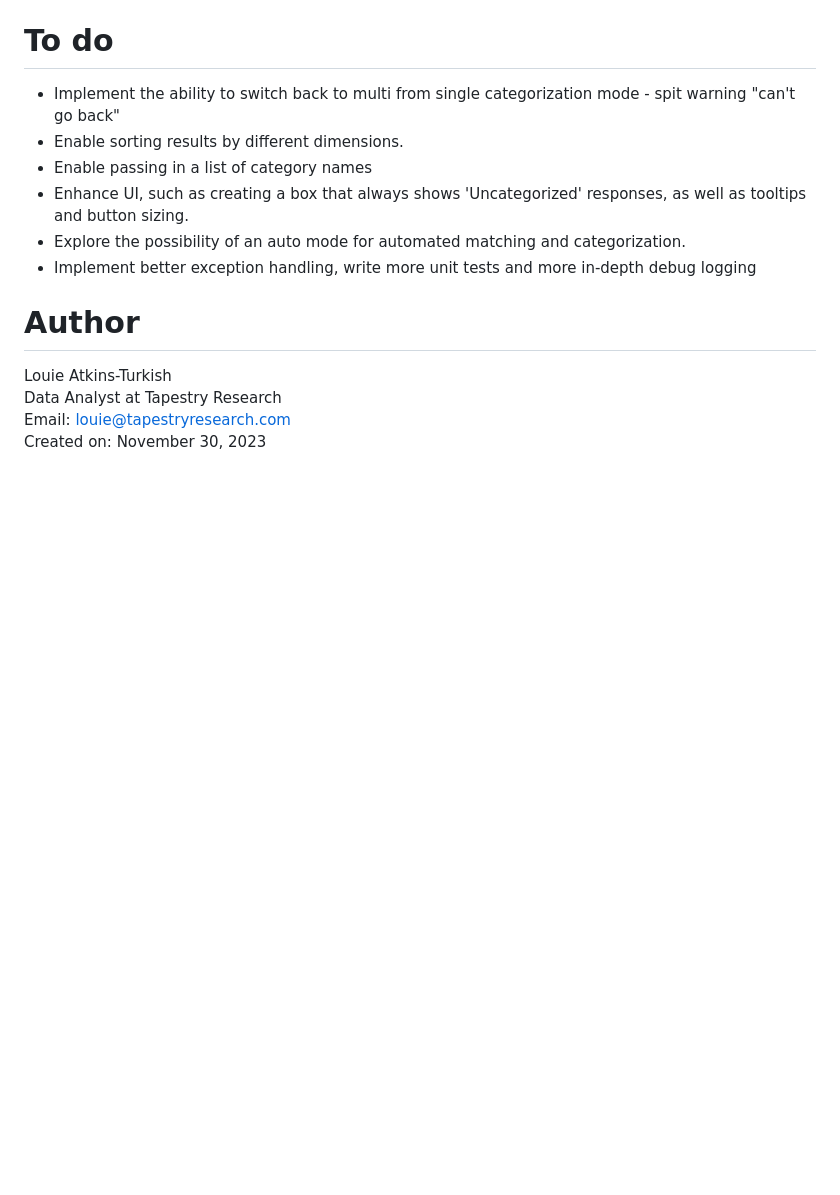
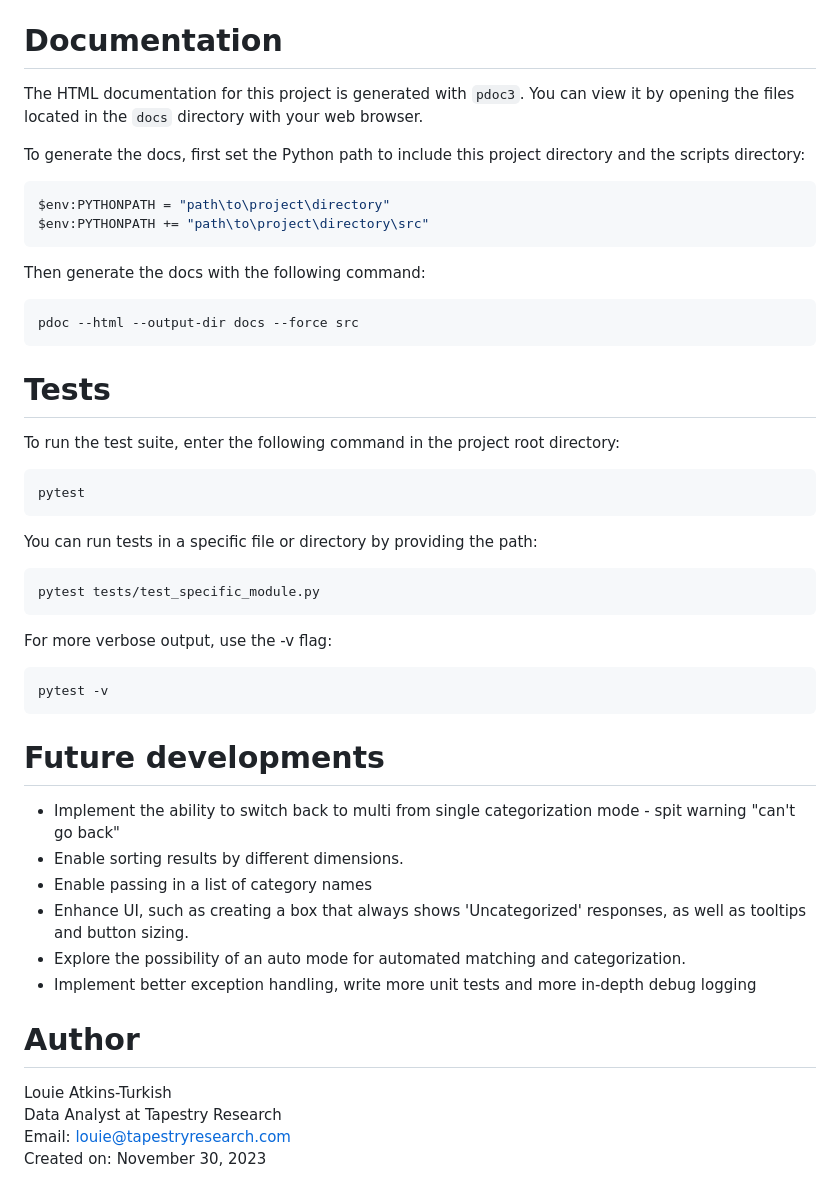
Before and after one commit to Loubrains/FuzzyMatcher, a Markdown page: README.md, the part around the change. Rendered like a GitHub page; blank space fills up the shorter version.

````diff
--- a/README.md
+++ b/README.md
@@ -59,7 +59,45 @@ python src/main.py
   - Accepts only `.json` files.
   - These files must have been previously saved from this app.
 
-# To do
+# Documentation
+
+The HTML documentation for this project is generated with `pdoc3`.
+You can view it by opening the files located in the `docs` directory with your web browser.
+
+To generate the docs, first set the Python path to include this project directory and the scripts directory:
+
+```powershell
+$env:PYTHONPATH = "path\to\project\directory"
+$env:PYTHONPATH += "path\to\project\directory\src"
+```
+
+Then generate the docs with the following command:
+
+```powershell
+pdoc --html --output-dir docs --force src
+```
+
+# Tests
+
+To run the test suite, enter the following command in the project root directory:
+
+```powershell
+pytest
+```
+
+You can run tests in a specific file or directory by providing the path:
+
+```powershell
+pytest tests/test_specific_module.py
+```
+
+For more verbose output, use the -v flag:
+
+```powershell
+pytest -v
+```
+
+# Future developments
 
 - Implement the ability to switch back to multi from single categorization mode - spit warning "can't go back"
 - Enable sorting results by different dimensions.
````
